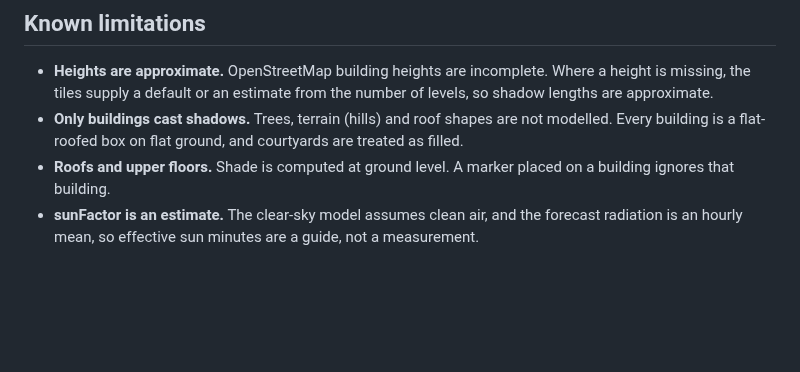
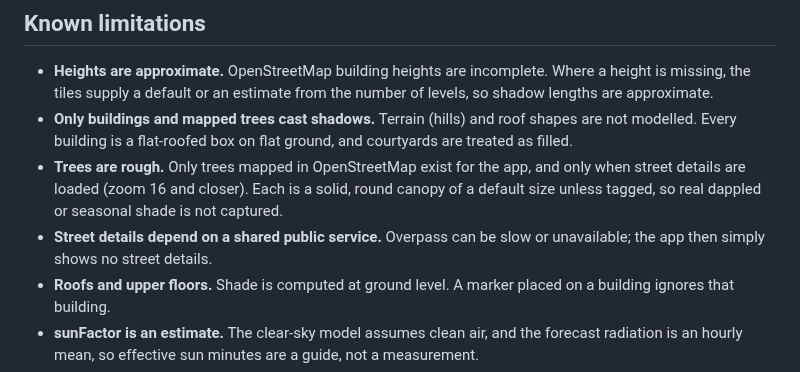
Before and after one commit to Erik-Fazlla/sunspot, a Markdown page: README.md, the part around one of its changes. Drawn GitHub-style; blank space fills up the shorter version.

```diff
--- a/README.md
+++ b/README.md
@@ -266,9 +337,15 @@ a paid GitHub plan.
 - **Heights are approximate.** OpenStreetMap building heights are incomplete.
   Where a height is missing, the tiles supply a default or an estimate from the
   number of levels, so shadow lengths are approximate.
-- **Only buildings cast shadows.** Trees, terrain (hills) and roof shapes are
-  not modelled. Every building is a flat-roofed box on flat ground, and
-  courtyards are treated as filled.
+- **Only buildings and mapped trees cast shadows.** Terrain (hills) and roof
+  shapes are not modelled. Every building is a flat-roofed box on flat ground,
+  and courtyards are treated as filled.
+- **Trees are rough.** Only trees mapped in OpenStreetMap exist for the app,
+  and only when street details are loaded (zoom 16 and closer). Each is a
+  solid, round canopy of a default size unless tagged, so real dappled or
+  seasonal shade is not captured.
+- **Street details depend on a shared public service.** Overpass can be slow or
+  unavailable; the app then simply shows no street details.
 - **Roofs and upper floors.** Shade is computed at ground level. A marker placed
   on a building ignores that building.
 - **sunFactor is an estimate.** The clear-sky model assumes clean air, and the
```
Also changed, not shown: other parts of README.md (+98 -23 lines), docs/screenshots/after-omonia-1630.jpg (added), docs/screenshots/after-terrain-lycabettus.jpg (added), 5 other files.
